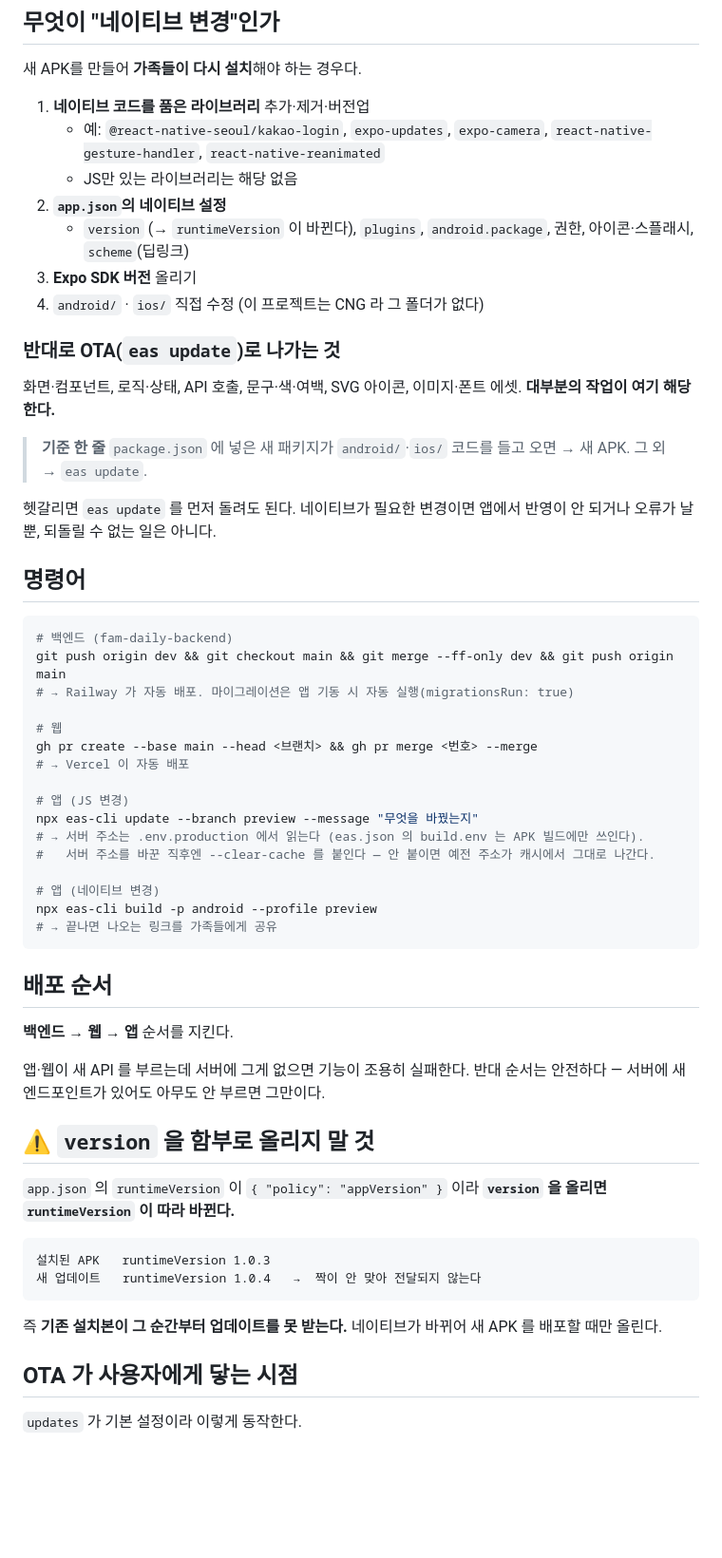
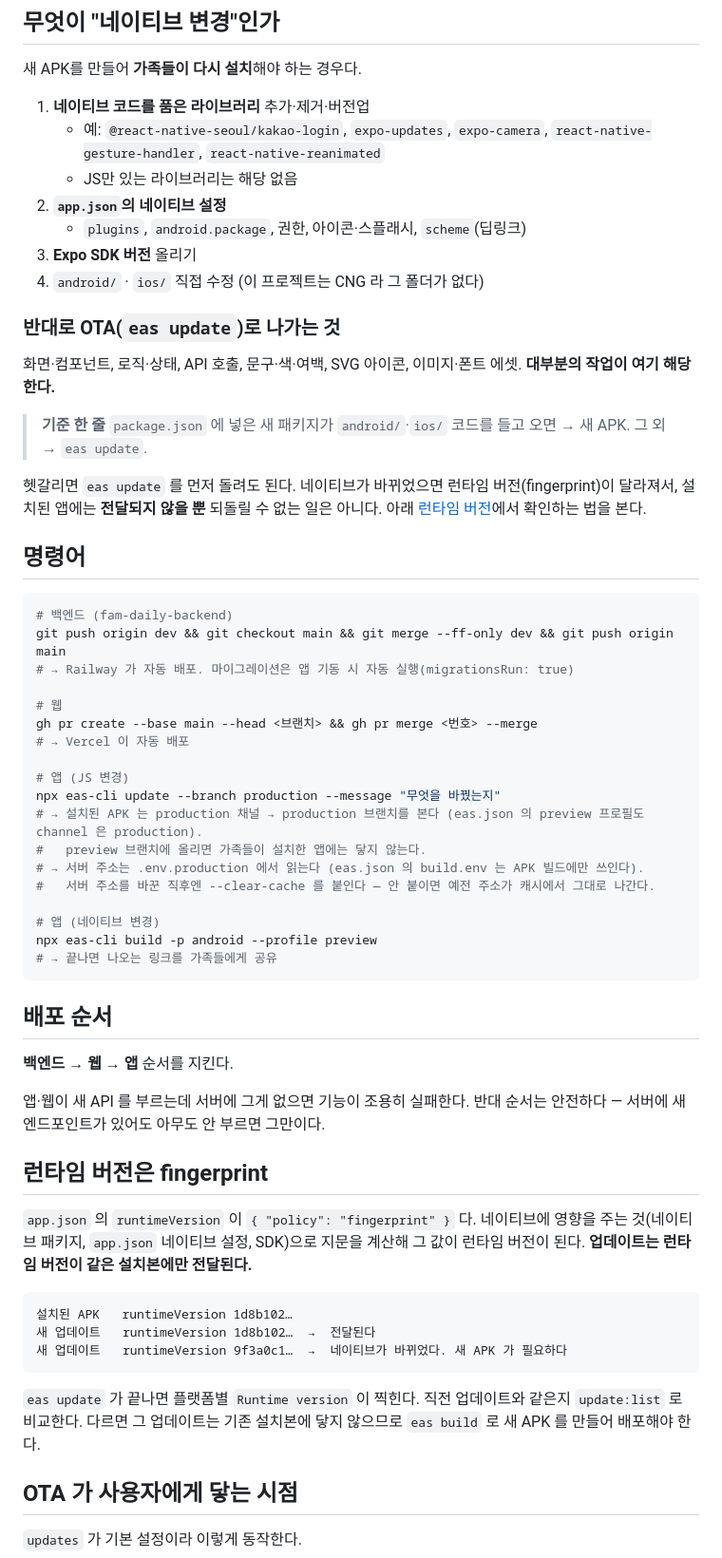
Before and after one commit to wjdwwidz/fam-daily-frontend, a Markdown page: DEPLOY.md, the part around one of its changes. Shown at 95% size. Rendered like a GitHub page; blank space fills up the shorter version.

Commit message:
docs: 앱 OTA 를 production 브랜치로, 런타임 버전 설명을 fingerprint 기준으로
- eas update 명령과 update:list 를 --branch production 으로 (설치된 APK 는 production 채널)
- appVersion 기준이던 version 경고를 fingerprint 런타임 버전 설명으로 교체
- 네이티브 변경 시 업데이트가 전달되지 않는 이유와 확인법 정리

Co-Authored-By: Claude Opus 5.5 <noreply@anthropic.com>

````diff
--- a/DEPLOY.md
+++ b/DEPLOY.md
@@ -24,7 +24,7 @@ Gradle·SDK가 깔린 전용 머신을 빌려야 하고, 무료 플랜은 순서
      `react-native-gesture-handler`, `react-native-reanimated`
    - JS만 있는 라이브러리는 해당 없음
 2. **`app.json`의 네이티브 설정**
-   - `version` (→ `runtimeVersion` 이 바뀐다), `plugins`, `android.package`,
+   - `plugins`, `android.package`,
      권한, 아이콘·스플래시, `scheme`(딥링크)
 3. **Expo SDK 버전** 올리기
 4. `android/` · `ios/` 직접 수정 (이 프로젝트는 CNG 라 그 폴더가 없다)
@@ -38,8 +38,9 @@ Gradle·SDK가 깔린 전용 머신을 빌려야 하고, 무료 플랜은 순서
 > `package.json` 에 넣은 새 패키지가 `android/`·`ios/` 코드를 들고 오면 → 새 APK.
 > 그 외 → `eas update`.
 
-헷갈리면 `eas update` 를 먼저 돌려도 된다. 네이티브가 필요한 변경이면 앱에서
-반영이 안 되거나 오류가 날 뿐, 되돌릴 수 없는 일은 아니다.
+헷갈리면 `eas update` 를 먼저 돌려도 된다. 네이티브가 바뀌었으면 런타임 버전(fingerprint)이
+달라져서, 설치된 앱에는 **전달되지 않을 뿐** 되돌릴 수 없는 일은 아니다.
+아래 [런타임 버전](#런타임-버전은-fingerprint)에서 확인하는 법을 본다.
 
 ## 명령어
 
@@ -53,7 +54,9 @@ gh pr create --base main --head <브랜치> && gh pr merge <번호> --merge
 # → Vercel 이 자동 배포
 
 # 앱 (JS 변경)
-npx eas-cli update --branch preview --message "무엇을 바꿨는지"
+npx eas-cli update --branch production --message "무엇을 바꿨는지"
+# → 설치된 APK 는 production 채널 → production 브랜치를 본다 (eas.json 의 preview 프로필도 channel 은 production).
+#   preview 브랜치에 올리면 가족들이 설치한 앱에는 닿지 않는다.
 # → 서버 주소는 .env.production 에서 읽는다 (eas.json 의 build.env 는 APK 빌드에만 쓰인다).
 #   서버 주소를 바꾼 직후엔 --clear-cache 를 붙인다 — 안 붙이면 예전 주소가 캐시에서 그대로 나간다.
 
@@ -69,18 +72,21 @@ npx eas-cli build -p android --profile preview
 앱·웹이 새 API 를 부르는데 서버에 그게 없으면 기능이 조용히 실패한다.
 반대 순서는 안전하다 — 서버에 새 엔드포인트가 있어도 아무도 안 부르면 그만이다.
 
-## ⚠️ `version` 을 함부로 올리지 말 것
+## 런타임 버전은 fingerprint
 
-`app.json` 의 `runtimeVersion` 이 `{ "policy": "appVersion" }` 이라
-**`version` 을 올리면 `runtimeVersion` 이 따라 바뀐다.**
+`app.json` 의 `runtimeVersion` 이 `{ "policy": "fingerprint" }` 다.
+네이티브에 영향을 주는 것(네이티브 패키지, `app.json` 네이티브 설정, SDK)으로 지문을 계산해
+그 값이 런타임 버전이 된다. **업데이트는 런타임 버전이 같은 설치본에만 전달된다.**
 
 ```
-설치된 APK   runtimeVersion 1.0.3
-새 업데이트   runtimeVersion 1.0.4   →  짝이 안 맞아 전달되지 않는다
+설치된 APK   runtimeVersion 1d8b102…
+새 업데이트   runtimeVersion 1d8b102…  →  전달된다
+새 업데이트   runtimeVersion 9f3a0c1…  →  네이티브가 바뀌었다. 새 APK 가 필요하다
 ```
 
-즉 **기존 설치본이 그 순간부터 업데이트를 못 받는다.**
-네이티브가 바뀌어 새 APK 를 배포할 때만 올린다.
+`eas update` 가 끝나면 플랫폼별 `Runtime version` 이 찍힌다.
+직전 업데이트와 같은지 `update:list` 로 비교한다. 다르면 그 업데이트는 기존 설치본에 닿지 않으므로
+`eas build` 로 새 APK 를 만들어 배포해야 한다.
 
 ## OTA 가 사용자에게 닿는 시점
 
````
Also changed, not shown: other parts of DEPLOY.md (+1 -1 lines).
